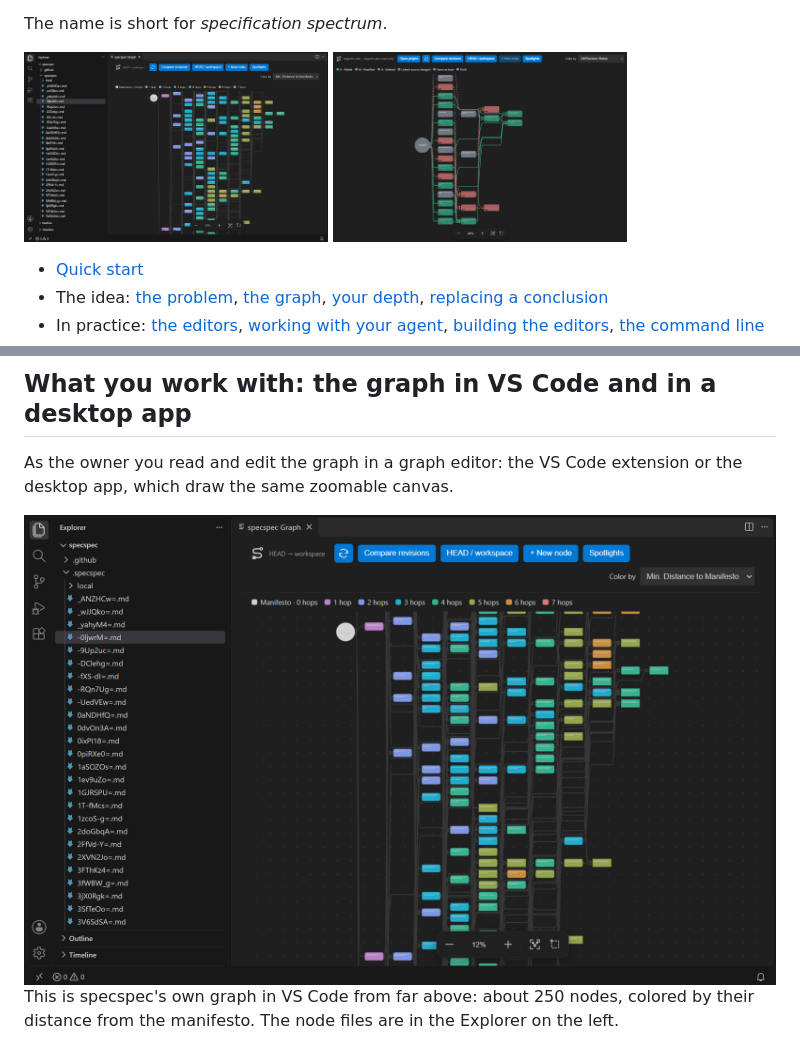
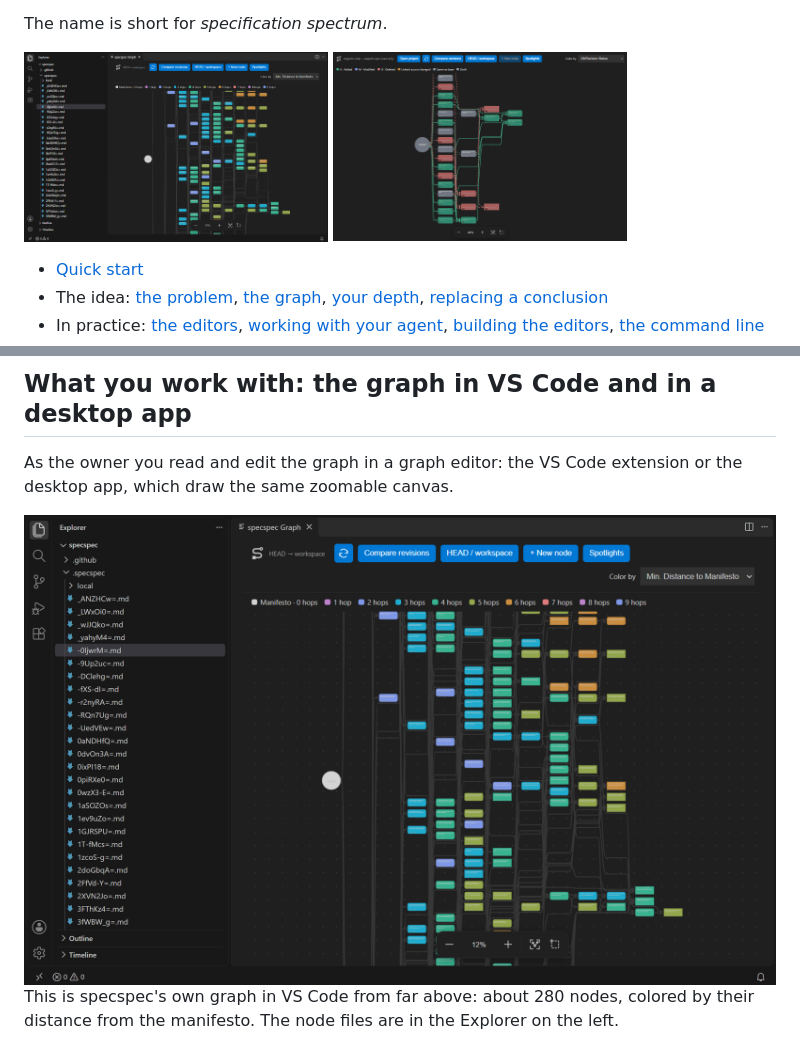
Before and after one commit to jejay/specspec, a Markdown page: README.md, 2 parts joined by grey strips. Rendered like a GitHub page; pictures changed too: docs/images/editor-vscode-small.png, docs/images/editor-vscode.png.

```diff
--- a/README.md
+++ b/README.md
@@ -173,5 +173,5 @@ the desktop app, which draw the same zoomable canvas.
 
-This is specspec's own graph in VS Code from far above: about 250 nodes, colored by
+This is specspec's own graph in VS Code from far above: about 280 nodes, colored by
 their distance from the manifesto. The node files are in the Explorer on the left.
 
 <img src="https://raw.githubusercontent.com/jejay/specspec/main/docs/images/editor-desktop.png" alt="The desktop app comparing two stages of the example planner. Deleted nodes are red with a D, added nodes are green with an A and unchanged nodes are gray, under a toolbar and a legend.">
```
Also changed, not shown: other parts of README.md (+1 -1 lines).
